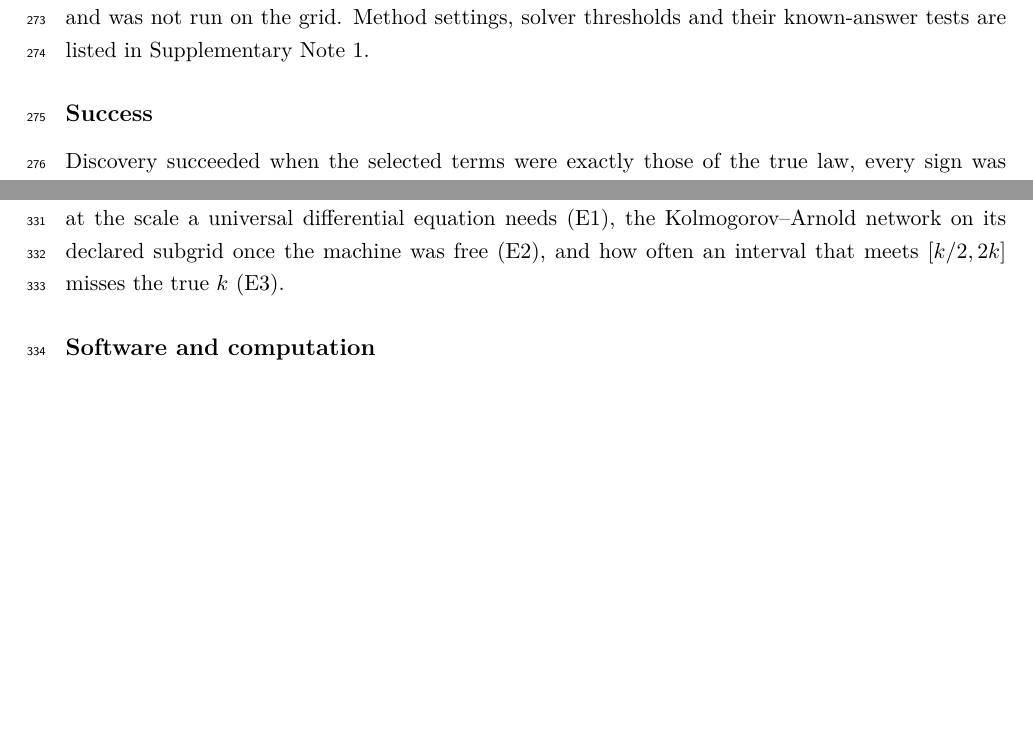
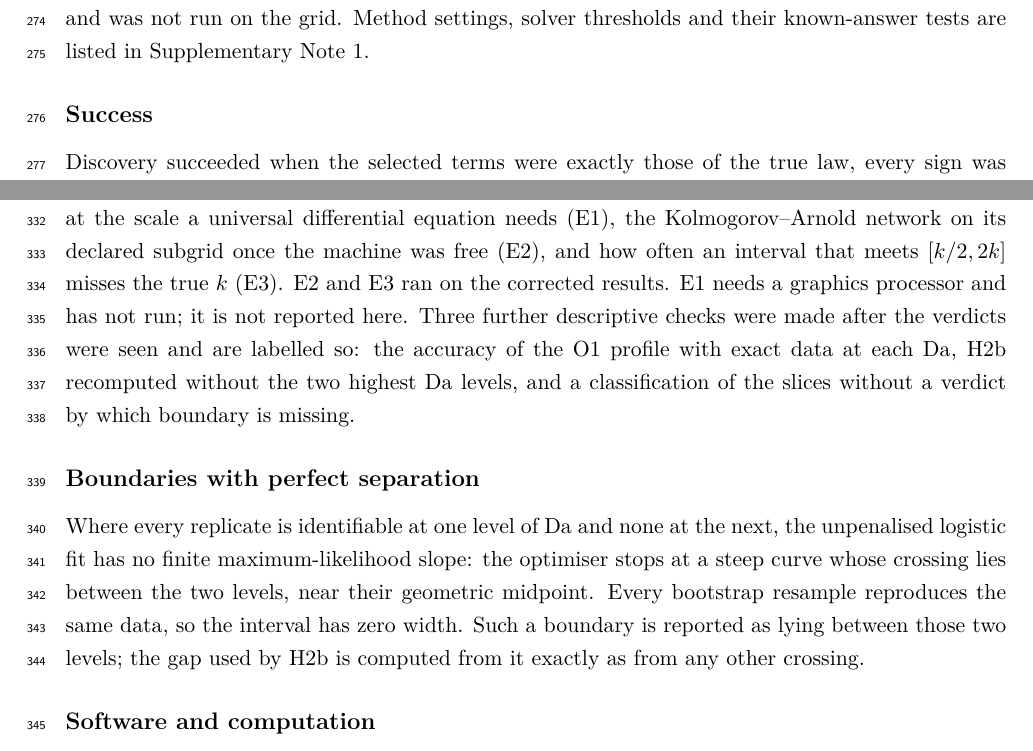
Before and after one commit to abdulhamidbatayhi123/ai-kinetics-discoverability, a LaTeX paper (paper2/article.tex): two parts of pages 10 and 12 of 21, joined at a grey line, cut so that both start at the same text, the shorter picture padded with empty space. Compiled offline with pdfLaTeX.

Commit message:
Methods: exploratory and post-verdict descriptive checks labelled, E1 not run; boundaries under perfect separation explained from p2/analysis.py; Discussion states the E2 outcome
Co-Authored-By: Claude Opus 5.5 <noreply@anthropic.com>

```diff
--- a/paper2/article.tex
+++ b/paper2/article.tex
@@ -628,8 +630,24 @@ the paper reports both (Supplementary Note~2).
 Three analyses were declared in writing before they ran and are reported as exploratory:
 M1 trained at the scale a universal differential equation needs (E1), the Kolmogorov--Arnold
 network on its declared subgrid once the machine was free (E2), and how often an interval
-that meets $[k/2, 2k]$ misses the true $k$ (E3).
-% EXPLORATORY_P2.md (committed 787bb29 before any of them ran).
+that meets $[k/2, 2k]$ misses the true $k$ (E3). E2 and E3 ran on the corrected results. E1
+needs a graphics processor and has not run; it is not reported here. Three further descriptive
+checks were made after the verdicts were seen and are labelled so: the accuracy of the O1
+profile with exact data at each $\Da$, H2b recomputed without the two highest $\Da$ levels, and
+a classification of the slices without a verdict by which boundary is missing.
+% EXPLORATORY_P2.md (committed 787bb29 before any of them ran); results/p2_e2_m8.json,
+% results/p2_e3_coverage.json; p2_ident_robustness.py -> results/p2_ident_robustness.json.
+
+\subsection*{Boundaries with perfect separation}
+Where every replicate is identifiable at one level of $\Da$ and none at the next, the
+unpenalised logistic fit has no finite maximum-likelihood slope: the optimiser stops at a
+steep curve whose crossing lies between the two levels, near their geometric midpoint. Every
+bootstrap resample reproduces the same data, so the interval has zero width. Such a boundary
+is reported as lying between those two levels; the gap used by H2b is computed from it exactly
+as from any other crossing.
+% p2/analysis.py _fit (sklearn LogisticRegression, penalty=None, max_iter=1000; crossing -c/w)
+% and boundary_draws (resampling within each level). Checked on results/p2_figdata.json: every
+% zero-width da_ident_ci is all-to-none between the two adjacent levels (e.g. 562 between 316 and 1000).
 
 \subsection*{Software and computation}
 The grid ran on a single computer without a graphics processor, one job at a time, from
```
Also changed, not shown: paper2/article.pdf, paper2/article.tex (6 more changed lines).
